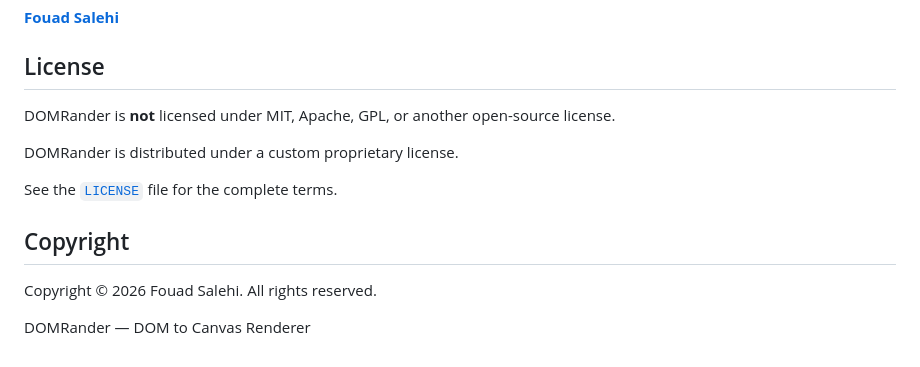
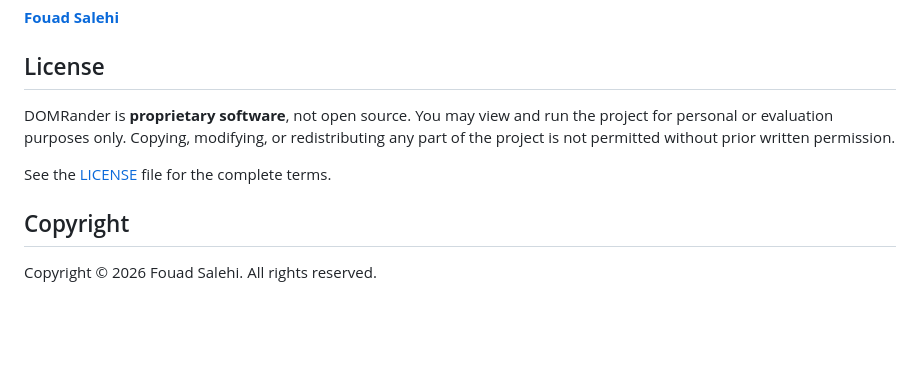
Before and after one commit to fouad-salehi/DOMRander, a Markdown page: README.md, the part around the change. Drawn GitHub-style; blank space fills up the shorter version.

```diff
--- a/README.md
+++ b/README.md
@@ -355,14 +355,10 @@ Contributions, modifications, redistribution, and derivative works require prior
 
 ## License
 
-DOMRander is **not** licensed under MIT, Apache, GPL, or another open-source license.
+DOMRander is **proprietary software**, not open source. You may view and run the project for personal or evaluation purposes only. Copying, modifying, or redistributing any part of the project is not permitted without prior written permission.
 
-DOMRander is distributed under a custom proprietary license.
-
-See the [`LICENSE`](./LICENSE) file for the complete terms.
+See the [LICENSE](./LICENSE) file for the complete terms.
 
 ## Copyright
 
 Copyright © 2026 Fouad Salehi. All rights reserved.
-
-DOMRander — DOM to Canvas Renderer
```
